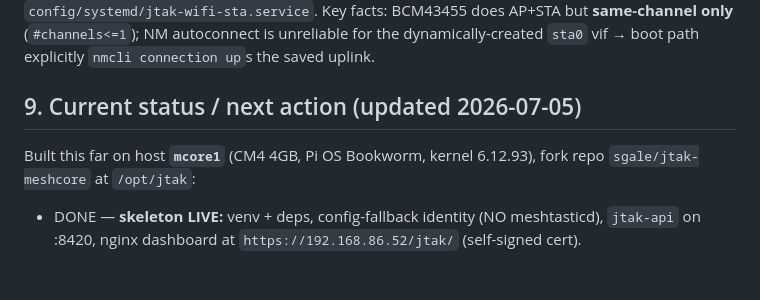
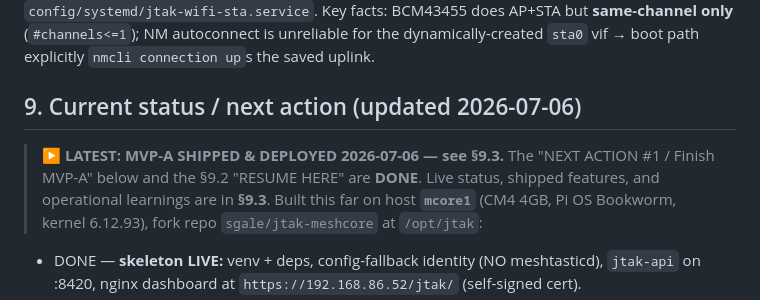
Before and after one commit to sgale/jtak-meshcore, a Markdown page: docs/EFFORT2-CM4-BUILD.md, the part around one of its changes. Drawn GitHub-style; blank space fills up the shorter version.

```diff
--- a/docs/EFFORT2-CM4-BUILD.md
+++ b/docs/EFFORT2-CM4-BUILD.md
@@ -78,7 +78,8 @@ From jtak2 recon: OTS installed but not yet configured (own venv `~/.opentakserv
 ## 8. Portable feature: WiFi uplink (from the Meshtastic hubs)
 Built & proven on jtak2 (branch `feature/wifi-uplink`): single-radio concurrent **AP + STA** with eth0-primary / wifi-backup failover, plus a dashboard page to type an SSID/password (Option B, no scan). Reusable on the CM4. Files: `bin/jtak-wifi`, `backend/api/routes_wifi.py`, `frontend/wifi.html`, `config/systemd/jtak-wifi-sta.service`. Key facts: BCM43455 does AP+STA but **same-channel only** (`#channels<=1`); NM autoconnect is unreliable for the dynamically-created `sta0` vif → boot path explicitly `nmcli connection up`s the saved uplink.
 
-## 9. Current status / next action (updated 2026-07-05)
+## 9. Current status / next action (updated 2026-07-06)
+> **▶ LATEST: MVP-A SHIPPED & DEPLOYED 2026-07-06 — see §9.3.** The "NEXT ACTION #1 / Finish MVP-A" below and the §9.2 "RESUME HERE" are **DONE**. Live status, shipped features, and operational learnings are in **§9.3**.
 Built this far on host **`mcore1`** (CM4 4GB, Pi OS Bookworm, kernel 6.12.93), fork repo `sgale/jtak-meshcore` at `/opt/jtak`:
 - DONE — **skeleton LIVE:** venv + deps, config-fallback identity (NO meshtasticd), `jtak-api` on :8420, nginx dashboard at `https://192.168.86.52/jtak/` (self-signed cert).
 - DONE — **MVP-A pipeline PROVEN:** `ingest/meshcore_monitor.py` `write_position()` writes to `positions` (`source_type='meshcore'`); a test node flows to `/api/positions` + the map, zero Meshtastic in path. `run()` radio reader is a STUB.
```
Also changed, not shown: other parts of docs/EFFORT2-CM4-BUILD.md (+24 -0 lines).
